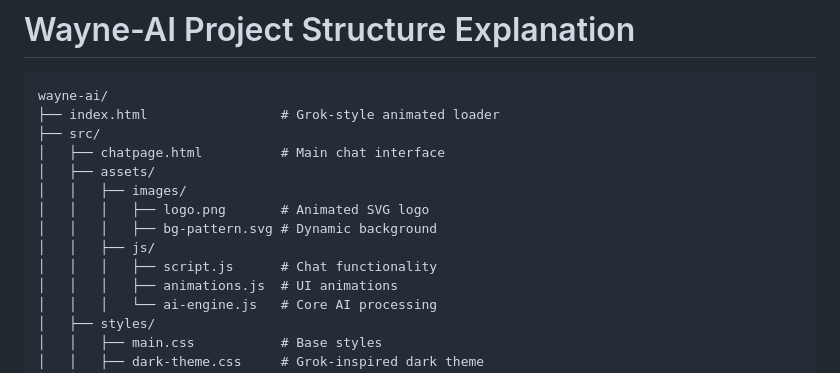
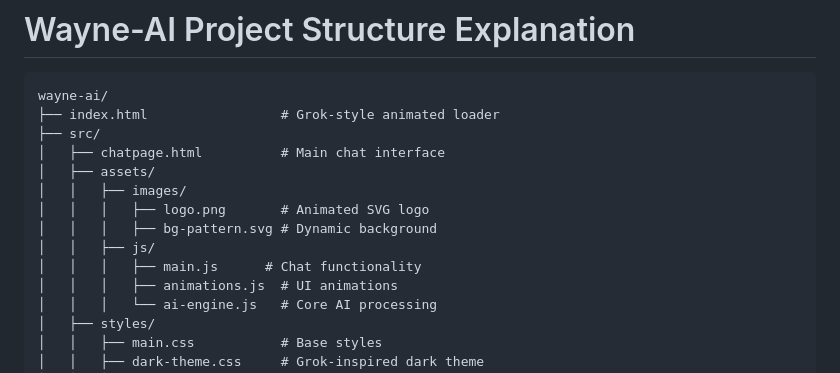
Before and after one commit to Smartburme/wayne-ai-v1, a Markdown page: README.md, the part around the change. Drawn GitHub-style.

```diff
--- a/README.md
+++ b/README.md
@@ -9,7 +9,7 @@ wayne-ai/
 │   │   │   ├── logo.png       # Animated SVG logo
 │   │   │   ├── bg-pattern.svg # Dynamic background
 │   │   ├── js/
-│   │   │   ├── script.js      # Chat functionality
+│   │   │   ├── main.js      # Chat functionality
 │   │   │   ├── animations.js  # UI animations
 │   │   │   └── ai-engine.js   # Core AI processing
 │   ├── styles/
```
